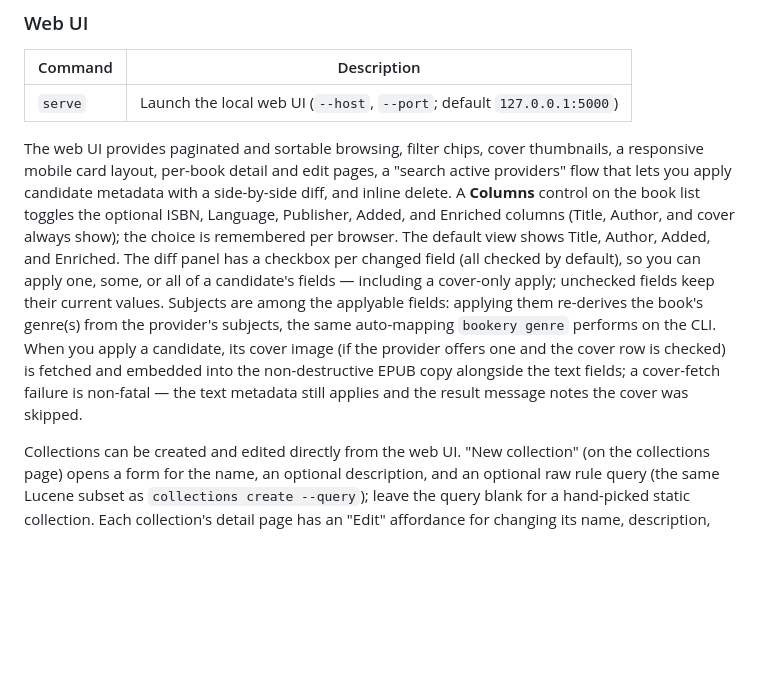
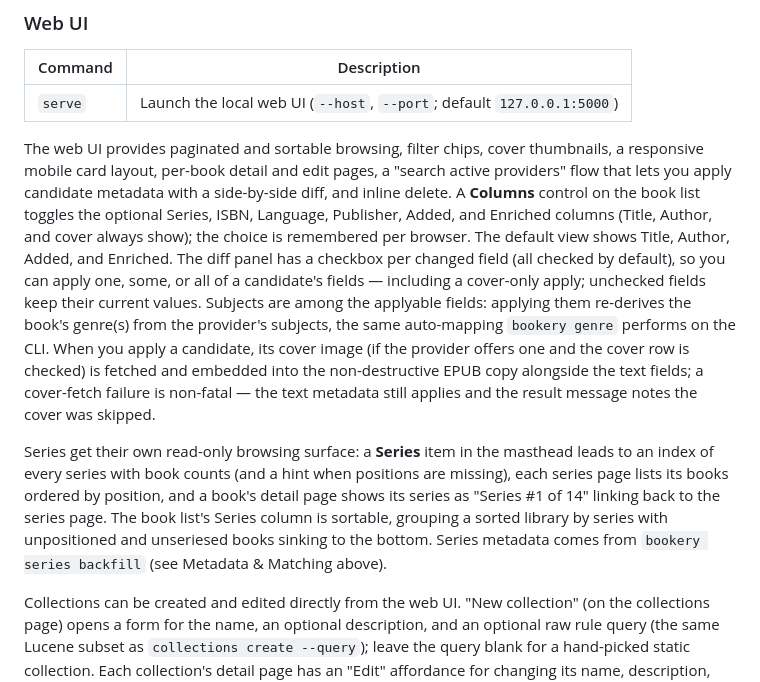
Before and after one commit to JoeCotellese/bookery, a Markdown page: README.md, the part around the change. Drawn GitHub-style; blank space fills up the shorter version.

Commit message:
Docs #297: series browsing in the README Web UI section
🤖 Generated with [Claude Code](https://claude.com/claude-code)

Co-Authored-By: Claude <noreply@anthropic.com>
Claude-Session: https://claude.ai/code/session_01Ak14aatLhxyFDScGabxy3n

```diff
--- a/README.md
+++ b/README.md
@@ -296,7 +296,9 @@ author:"Ursula K. Le Guin" NOT tag:reread
 |---------|-------------|
 | `serve` | Launch the local web UI (`--host`, `--port`; default `127.0.0.1:5000`) |
 
-The web UI provides paginated and sortable browsing, filter chips, cover thumbnails, a responsive mobile card layout, per-book detail and edit pages, a "search active providers" flow that lets you apply candidate metadata with a side-by-side diff, and inline delete. A **Columns** control on the book list toggles the optional ISBN, Language, Publisher, Added, and Enriched columns (Title, Author, and cover always show); the choice is remembered per browser. The default view shows Title, Author, Added, and Enriched. The diff panel has a checkbox per changed field (all checked by default), so you can apply one, some, or all of a candidate's fields — including a cover-only apply; unchecked fields keep their current values. Subjects are among the applyable fields: applying them re-derives the book's genre(s) from the provider's subjects, the same auto-mapping `bookery genre` performs on the CLI. When you apply a candidate, its cover image (if the provider offers one and the cover row is checked) is fetched and embedded into the non-destructive EPUB copy alongside the text fields; a cover-fetch failure is non-fatal — the text metadata still applies and the result message notes the cover was skipped.
+The web UI provides paginated and sortable browsing, filter chips, cover thumbnails, a responsive mobile card layout, per-book detail and edit pages, a "search active providers" flow that lets you apply candidate metadata with a side-by-side diff, and inline delete. A **Columns** control on the book list toggles the optional Series, ISBN, Language, Publisher, Added, and Enriched columns (Title, Author, and cover always show); the choice is remembered per browser. The default view shows Title, Author, Added, and Enriched. The diff panel has a checkbox per changed field (all checked by default), so you can apply one, some, or all of a candidate's fields — including a cover-only apply; unchecked fields keep their current values. Subjects are among the applyable fields: applying them re-derives the book's genre(s) from the provider's subjects, the same auto-mapping `bookery genre` performs on the CLI. When you apply a candidate, its cover image (if the provider offers one and the cover row is checked) is fetched and embedded into the non-destructive EPUB copy alongside the text fields; a cover-fetch failure is non-fatal — the text metadata still applies and the result message notes the cover was skipped.
+
+Series get their own read-only browsing surface: a **Series** item in the masthead leads to an index of every series with book counts (and a hint when positions are missing), each series page lists its books ordered by position, and a book's detail page shows its series as "Series #1 of 14" linking back to the series page. The book list's Series column is sortable, grouping a sorted library by series with unpositioned and unseriesed books sinking to the bottom. Series metadata comes from `bookery series backfill` (see Metadata & Matching above).
 
 Collections can be created and edited directly from the web UI. "New collection" (on the collections page) opens a form for the name, an optional description, and an optional raw rule query (the same Lucene subset as `collections create --query`); leave the query blank for a hand-picked static collection. Each collection's detail page has an "Edit" affordance for changing its name, description, and (for an already rule-based collection) its rule. Invalid input — a blank or duplicate name, or an unparseable rule — is reported inline on the form with the field whitelist hint, never as an error page. A "Preview matches" button on the form resolves the rule without saving and shows the true match count plus a capped sample, so you can see exactly which books a rule selects before committing to it.
 
```
